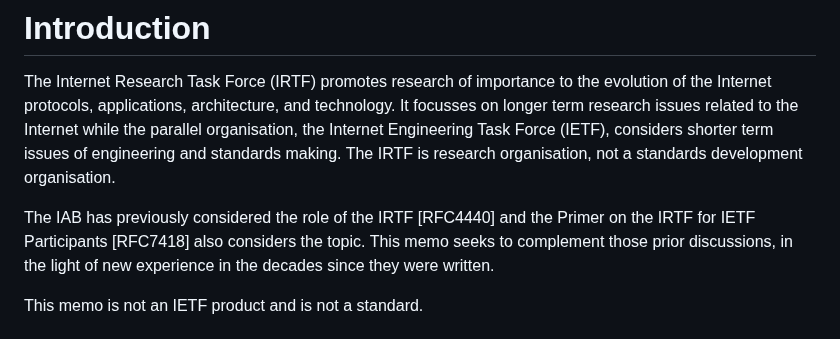
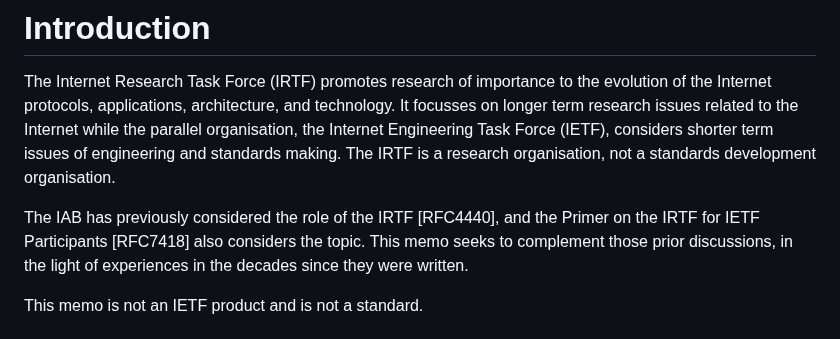
Before and after one commit to csperkins/draft-perkins-role-of-irtf, a Markdown page: draft-perkins-role-of-irtf.md, the part around the change. GitHub-like rendering.

Commit message:
Trivial fixes to Introduction

```diff
--- a/draft-perkins-role-of-irtf.md
+++ b/draft-perkins-role-of-irtf.md
@@ -48,13 +48,13 @@ the evolution of the Internet protocols, applications, architecture, and
 technology. It focusses on longer term research issues related to the
 Internet while the parallel organisation, the Internet Engineering Task
 Force (IETF), considers shorter term issues of engineering and standards
-making. The IRTF is research organisation, not a standards development
+making. The IRTF is a research organisation, not a standards development
 organisation.
 
-The IAB has previously considered the role of the IRTF [RFC4440] and
+The IAB has previously considered the role of the IRTF [RFC4440], and
 the Primer on the IRTF for IETF Participants [RFC7418] also considers
 the topic. This memo seeks to complement those prior discussions, in the
-light of new experience in the decades since they were written.
+light of experiences in the decades since they were written.
 
 This memo is not an IETF product and is not a standard.
 
```
